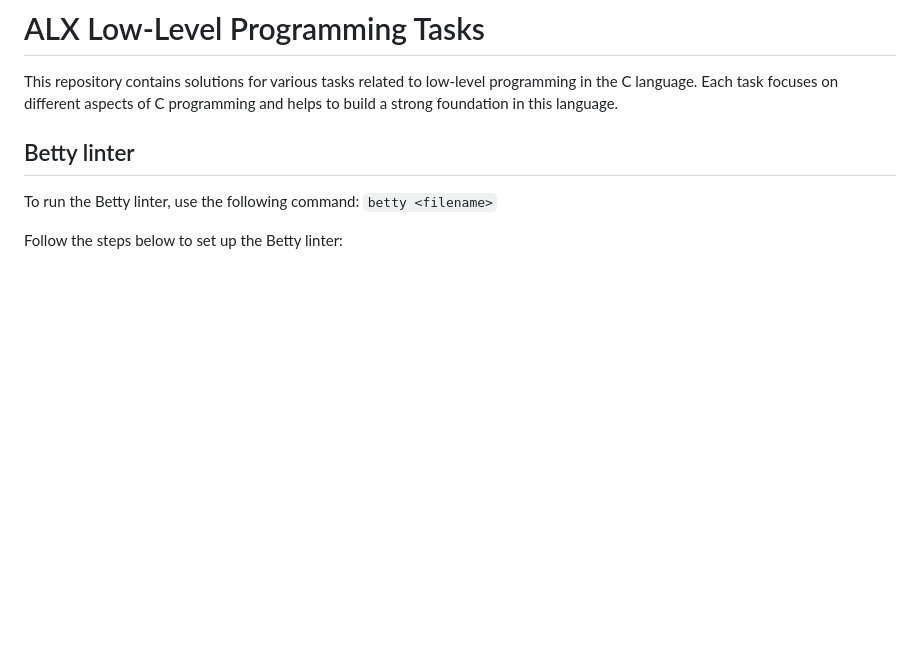
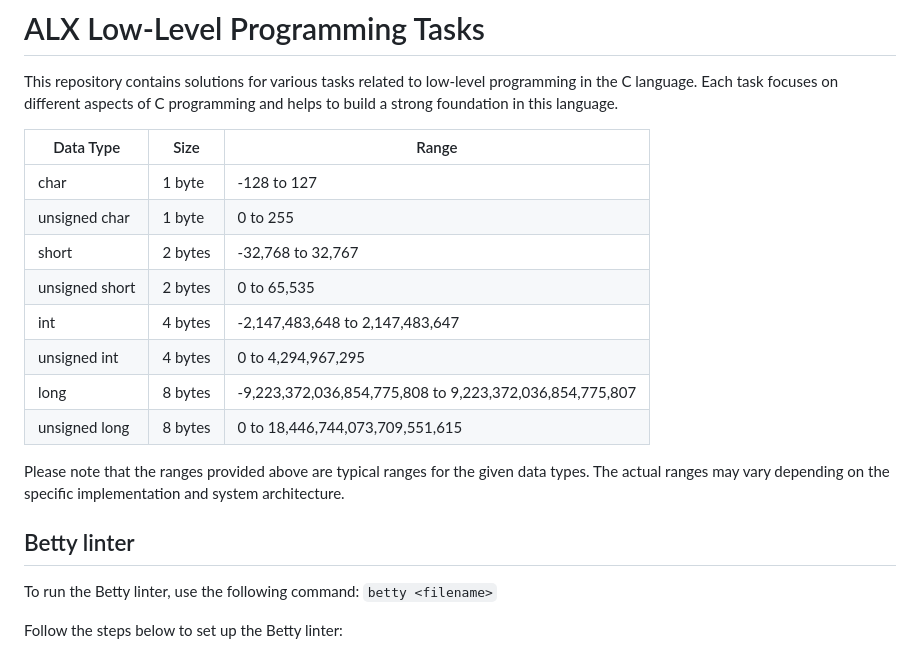
Before and after one commit to Sams-Ddev/Alx-practice, a Markdown page: alx-low_level_programming/0x00-hello_world/README.md, the part around the change. GitHub-like rendering; blank space fills up the shorter version.

Commit message:
data types table into the README file

```diff
--- a/alx-low_level_programming/0x00-hello_world/README.md
+++ b/alx-low_level_programming/0x00-hello_world/README.md
@@ -2,6 +2,18 @@
 
 This repository contains solutions for various tasks related to low-level programming in the C language. Each task focuses on different aspects of C programming and helps to build a strong foundation in this language.
 
+| Data Type        | Size      | Range                                        |
+|------------------|-----------|----------------------------------------------|
+| char             | 1 byte    | -128 to 127                                  |
+| unsigned char    | 1 byte    | 0 to 255                                     |
+| short            | 2 bytes   | -32,768 to 32,767                            |
+| unsigned short   | 2 bytes   | 0 to 65,535                                  |
+| int              | 4 bytes   | -2,147,483,648 to 2,147,483,647              |
+| unsigned int     | 4 bytes   | 0 to 4,294,967,295                           |
+| long             | 8 bytes   | -9,223,372,036,854,775,808 to 9,223,372,036,854,775,807 |
+| unsigned long    | 8 bytes   | 0 to 18,446,744,073,709,551,615               |
+
+Please note that the ranges provided above are typical ranges for the given data types. The actual ranges may vary depending on the specific implementation and system architecture.
 ## Betty linter
 
 To run the Betty linter, use the following command: `betty <filename>`
```
